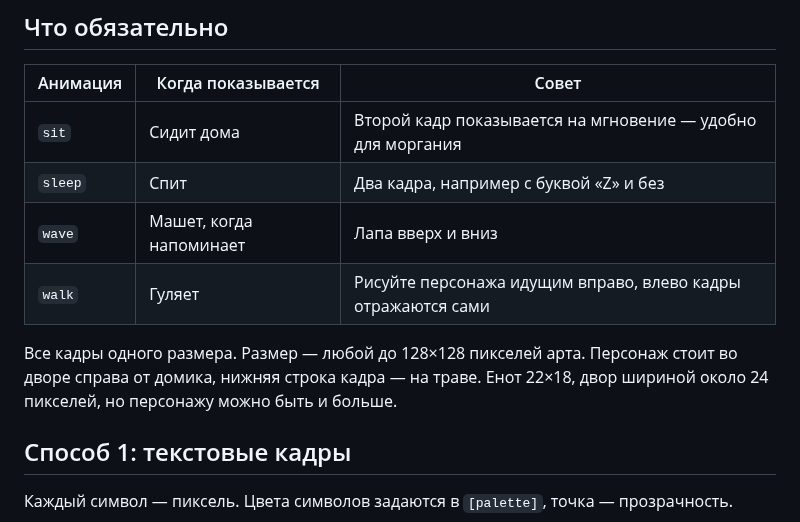
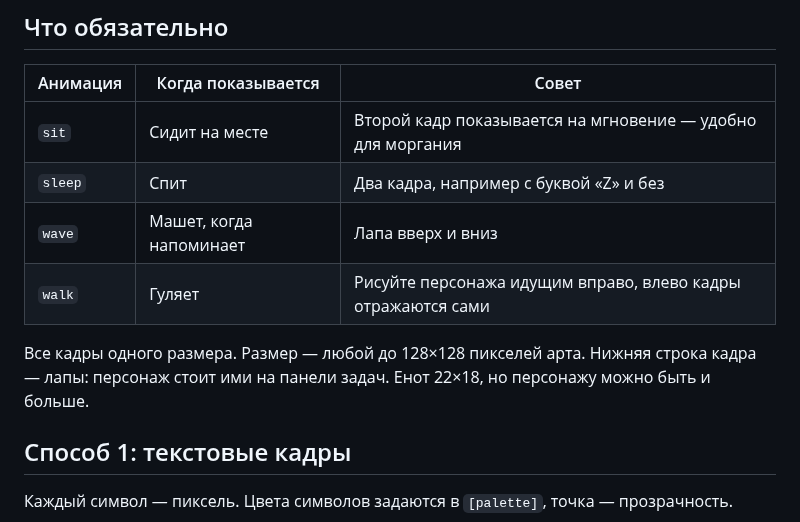
Before and after one commit to dyachenkomark/clodi-k, a Markdown page: docs/CHARACTERS.md, the part around the change. GitHub-like rendering.

```diff
--- a/docs/CHARACTERS.md
+++ b/docs/CHARACTERS.md
@@ -13,14 +13,14 @@
 
 | Анимация | Когда показывается | Совет |
 |---|---|---|
-| `sit` | Сидит дома | Второй кадр показывается на мгновение — удобно для моргания |
+| `sit` | Сидит на месте | Второй кадр показывается на мгновение — удобно для моргания |
 | `sleep` | Спит | Два кадра, например с буквой «Z» и без |
 | `wave` | Машет, когда напоминает | Лапа вверх и вниз |
 | `walk` | Гуляет | Рисуйте персонажа идущим вправо, влево кадры отражаются сами |
 
 Все кадры одного размера. Размер — любой до 128×128 пикселей арта.
-Персонаж стоит во дворе справа от домика, нижняя строка кадра — на траве.
-Енот 22×18, двор шириной около 24 пикселей, но персонажу можно быть и больше.
+Нижняя строка кадра — лапы: персонаж стоит ими на панели задач.
+Енот 22×18, но персонажу можно быть и больше.
 
 ## Способ 1: текстовые кадры
 
```
Also changed, not shown: README.md (+9 -9 lines), docs/ROADMAP.md (+5 -5 lines), docs/screenshot.png, docs/themes.png, 9 other files.
